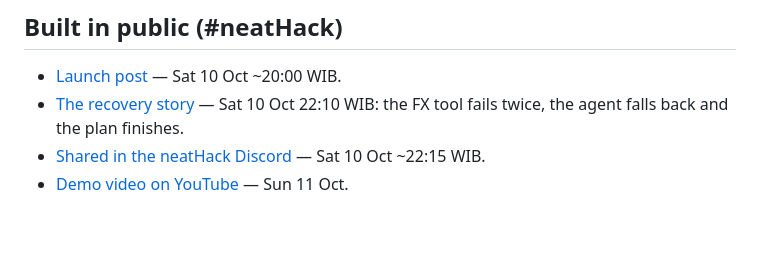
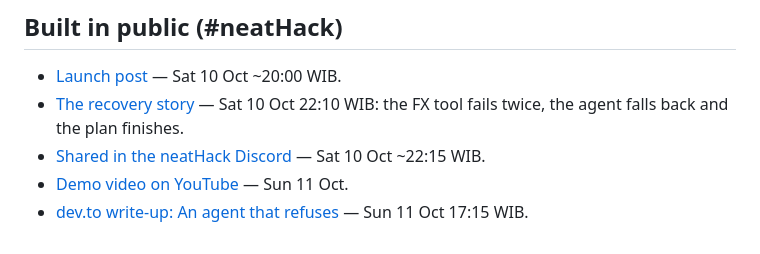
Before and after one commit to edycutjong/cair, a Markdown page: hackathon.md, the part around the change. Drawn GitHub-style.

Commit message:
docs: link the published dev.to write-up from the README and the build log

```diff
--- a/hackathon.md
+++ b/hackathon.md
@@ -106,3 +106,4 @@ Entire and cfo.ai. The submission is that quote post, posted by the builder insi
 - [The recovery story](https://x.com/edycutjong/status/2108938150072705311) — Sat 10 Oct 22:10 WIB: the FX tool fails twice, the agent falls back and the plan finishes.
 - [Shared in the neatHack Discord](https://discord.com/channels/1528866100207419472/1554463484752830504/1558498173591232603) — Sat 10 Oct ~22:15 WIB.
 - [Demo video on YouTube](https://youtu.be/UC7pSo3hUlk) — Sun 11 Oct.
+- [dev.to write-up: An agent that refuses](https://dev.to/edycutjong/an-agent-that-refuses-building-a-payout-agent-with-neatlogs-entire-and-cfoai-oo3) — Sun 11 Oct 17:15 WIB.
```
Also changed, not shown: README.md (+1 -1 lines).
